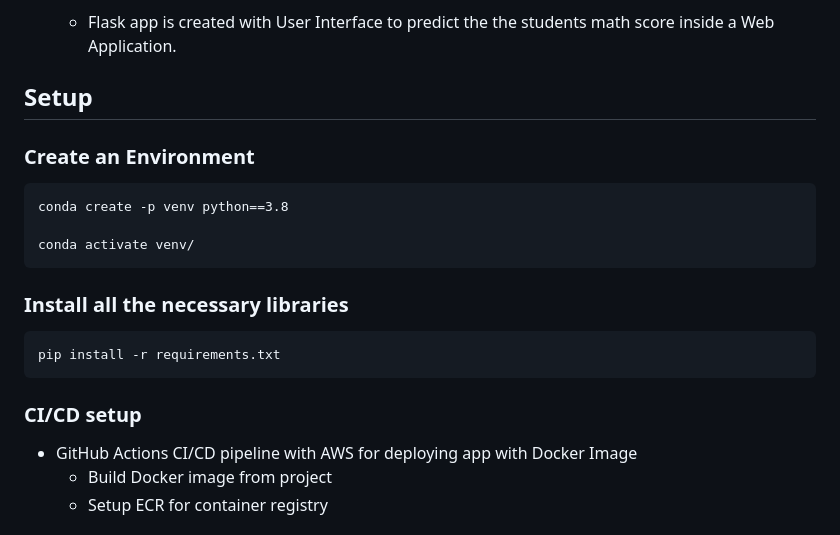
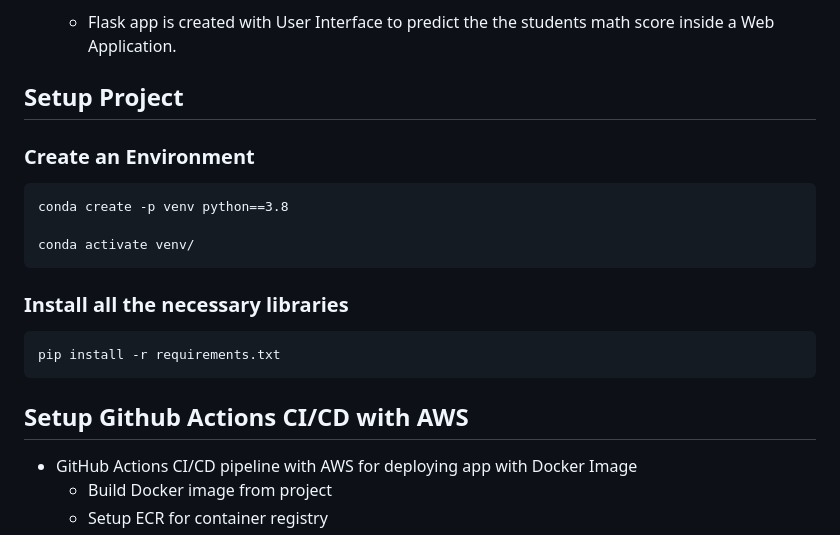
Before and after one commit to zulfikharali650/mlproject, a Markdown page: README.md, the part around the change. Drawn GitHub-style.

Commit message:
minor changes to readme

````diff
--- a/README.md
+++ b/README.md
@@ -119,7 +119,7 @@ This project aims to understand how a student's performance (test scores) is aff
 5. Flask App creation:
     * Flask app is created with User Interface to predict the the students math score inside a Web Application.
 
-## Setup
+## Setup Project
 
 ### Create an Environment
 ```
@@ -132,7 +132,7 @@ conda activate venv/
 pip install -r requirements.txt
 ```
 
-### CI/CD setup
+## Setup Github Actions CI/CD with AWS
 
 - GitHub Actions CI/CD pipeline with AWS for deploying app with Docker Image
   * Build Docker image from project
````
